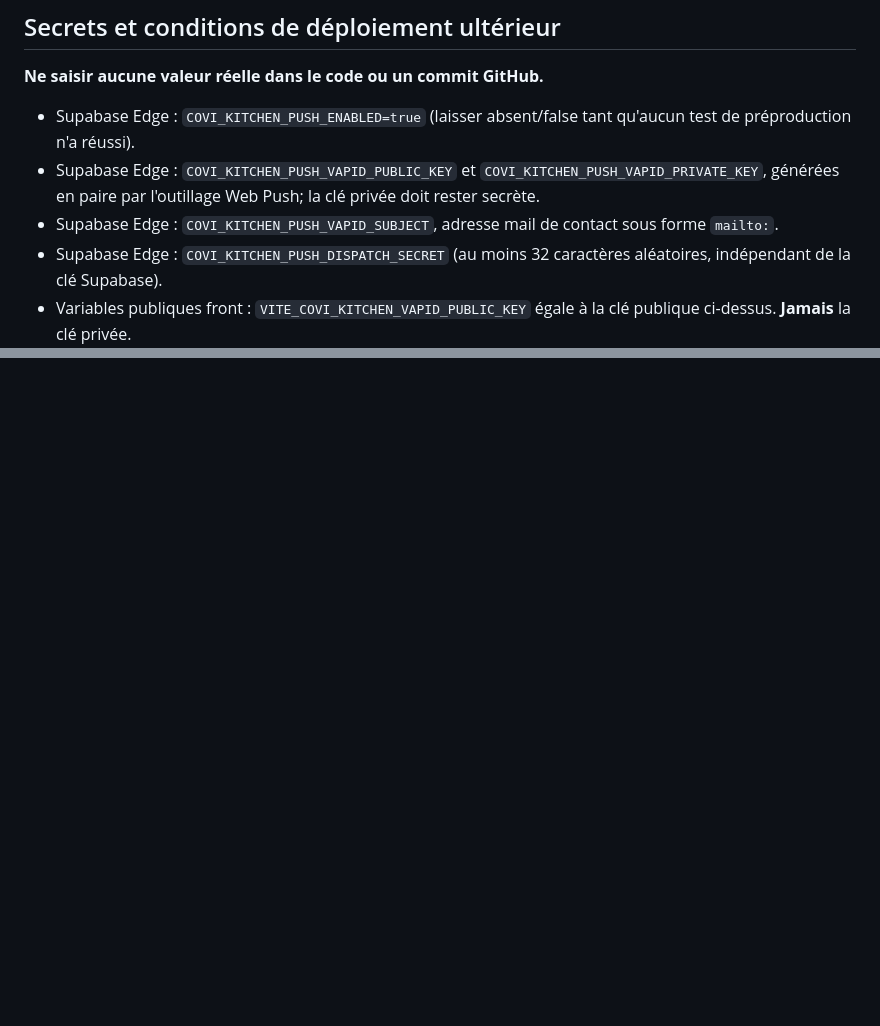
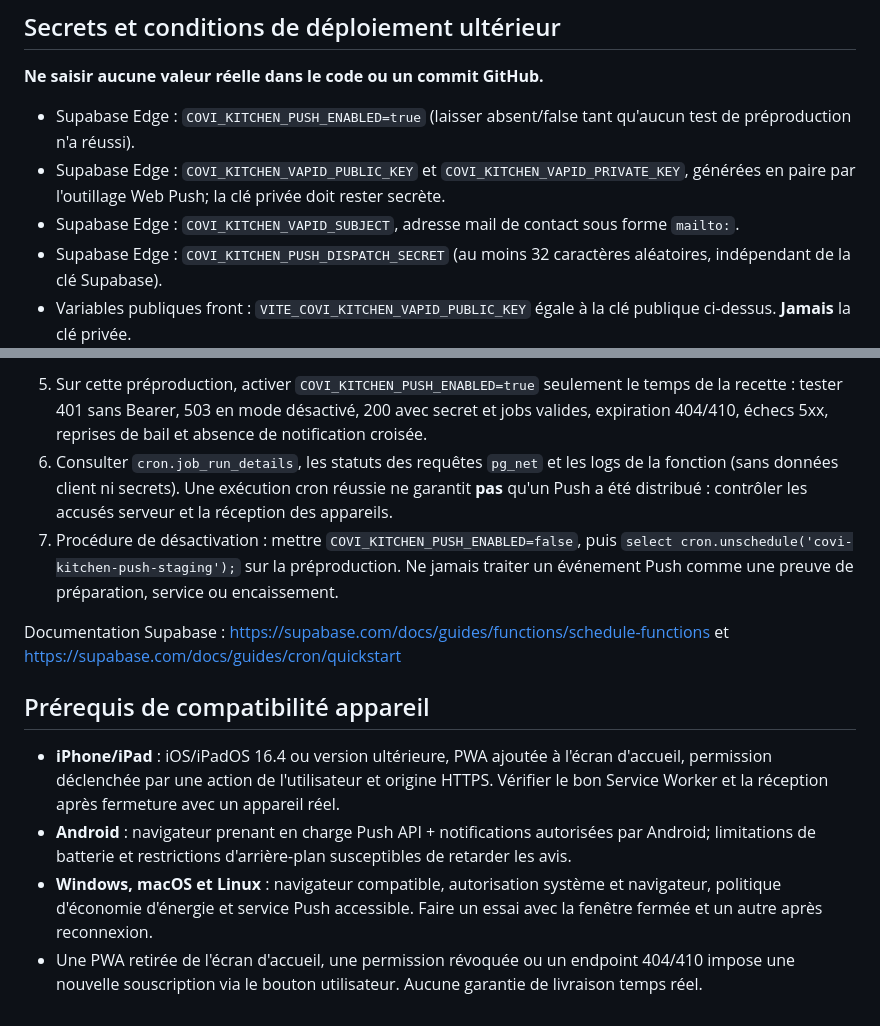
Before and after one commit to yarobkl/COVI, a Markdown page: docs/IMPLEMENTATION-CUISINE-WEB-PUSH-LOT-8.md, 2 parts joined by grey strips. Drawn GitHub-style; blank space fills up the shorter version.

```diff
--- a/docs/IMPLEMENTATION-CUISINE-WEB-PUSH-LOT-8.md
+++ b/docs/IMPLEMENTATION-CUISINE-WEB-PUSH-LOT-8.md
@@ -17,8 +17,8 @@
 **Ne saisir aucune valeur réelle dans le code ou un commit GitHub.**
 
 - Supabase Edge : `COVI_KITCHEN_PUSH_ENABLED=true` (laisser absent/false tant qu'aucun test de préproduction n'a réussi).
-- Supabase Edge : `COVI_KITCHEN_PUSH_VAPID_PUBLIC_KEY` et `COVI_KITCHEN_PUSH_VAPID_PRIVATE_KEY`, générées en paire par l'outillage Web Push; la clé privée doit rester secrète.
-- Supabase Edge : `COVI_KITCHEN_PUSH_VAPID_SUBJECT`, adresse mail de contact sous forme `mailto:`.
+- Supabase Edge : `COVI_KITCHEN_VAPID_PUBLIC_KEY` et `COVI_KITCHEN_VAPID_PRIVATE_KEY`, générées en paire par l'outillage Web Push; la clé privée doit rester secrète.
+- Supabase Edge : `COVI_KITCHEN_VAPID_SUBJECT`, adresse mail de contact sous forme `mailto:`.
 - Supabase Edge : `COVI_KITCHEN_PUSH_DISPATCH_SECRET` (au moins 32 caractères aléatoires, indépendant de la clé Supabase).
 - Variables publiques front : `VITE_COVI_KITCHEN_VAPID_PUBLIC_KEY` égale à la clé publique ci-dessus. **Jamais** la clé privée.
 - Variables Supabase existantes `SUPABASE_URL`, `SUPABASE_SERVICE_ROLE_KEY` accessibles seulement au processus Edge.
@@ -41,0 +83,12 @@ Ce lot doit encore passer la revue de sécurité, les vérifications de l'enviro
+5. Sur cette préproduction, activer `COVI_KITCHEN_PUSH_ENABLED=true` seulement le temps de la recette : tester 401 sans Bearer, 503 en mode désactivé, 200 avec secret et jobs valides, expiration 404/410, échecs 5xx, reprises de bail et absence de notification croisée.
+6. Consulter `cron.job_run_details`, les statuts des requêtes `pg_net` et les logs de la fonction (sans données client ni secrets). Une exécution cron réussie ne garantit **pas** qu'un Push a été distribué : contrôler les accusés serveur et la réception des appareils.
+7. Procédure de désactivation : mettre `COVI_KITCHEN_PUSH_ENABLED=false`, puis `select cron.unschedule('covi-kitchen-push-staging');` sur la préproduction. Ne jamais traiter un événement Push comme une preuve de préparation, service ou encaissement.
+
+Documentation Supabase : https://supabase.com/docs/guides/functions/schedule-functions et https://supabase.com/docs/guides/cron/quickstart
+
+## Prérequis de compatibilité appareil
+
+- **iPhone/iPad** : iOS/iPadOS 16.4 ou version ultérieure, PWA ajoutée à l'écran d'accueil, permission déclenchée par une action de l'utilisateur et origine HTTPS. Vérifier le bon Service Worker et la réception après fermeture avec un appareil réel.
+- **Android** : navigateur prenant en charge Push API + notifications autorisées par Android; limitations de batterie et restrictions d'arrière-plan susceptibles de retarder les avis.
+- **Windows, macOS et Linux** : navigateur compatible, autorisation système et navigateur, politique d'économie d'énergie et service Push accessible. Faire un essai avec la fenêtre fermée et un autre après reconnexion.
+- Une PWA retirée de l'écran d'accueil, une permission révoquée ou un endpoint 404/410 impose une nouvelle souscription via le bouton utilisateur. Aucune garantie de livraison temps réel.
```
Also changed, not shown: other parts of docs/IMPLEMENTATION-CUISINE-WEB-PUSH-LOT-8.md (+41 -0 lines).
